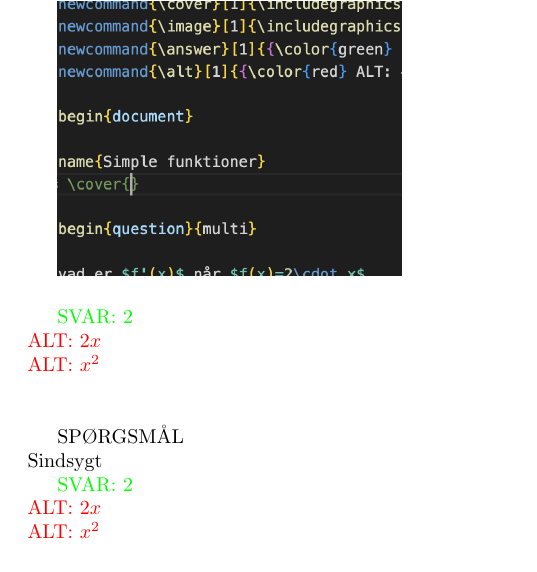
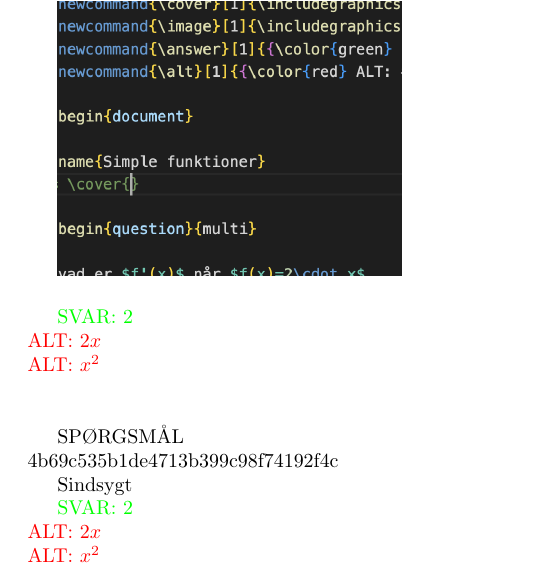
Before and after one commit to valteryde/opgaver, a LaTeX document (differentialregning/simplefunktioner.tex): part of page 1 of 2, cut so that both start at the same text. Compiled offline with pdfLaTeX.

Commit message:
Automatic id assignment

```diff
--- a/differentialregning/simplefunktioner.tex
+++ b/differentialregning/simplefunktioner.tex
@@ -28,7 +28,7 @@ Hvad er $f'(x)$ når $f(x)=2\cdot x$ wow mand
 
 \end{question}
 
-\begin{question}{multi}
+\begin{question}{multi}\id{4b69c535b1de4713b399c98f74192f4c}
 
 Sindsygt
 
```
